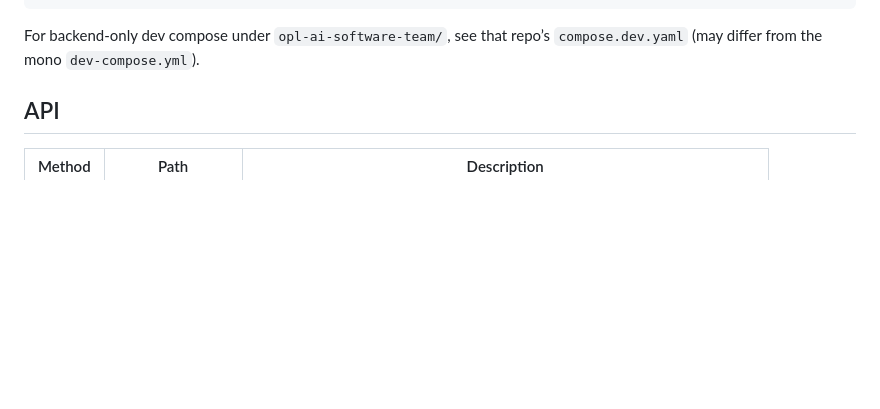
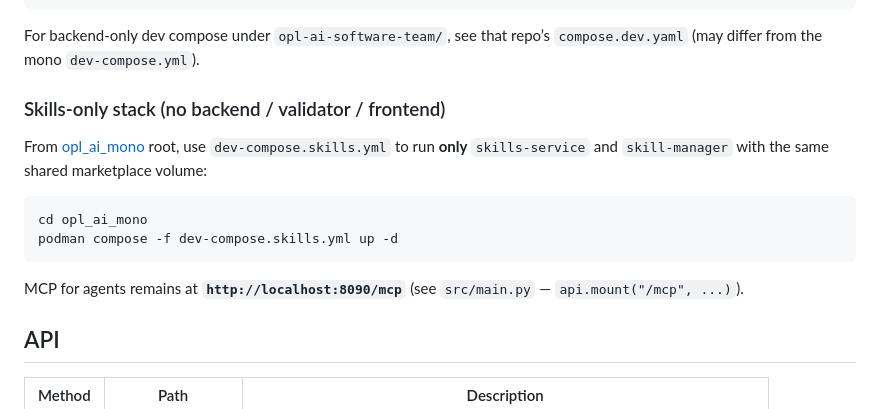
Before and after one commit to varkrish/skills-service, a Markdown page: README.md, the part around the change. GitHub-like rendering; blank space fills up the shorter version.

Commit message:
docs: add skills-only compose reference and MCP path
Made-with: Cursor

````diff
--- a/README.md
+++ b/README.md
@@ -73,6 +73,17 @@ podman compose -f dev-compose.yml up -d skills-service skill-manager
 ```
 
 For backend-only dev compose under `opl-ai-software-team/`, see that repo’s `compose.dev.yaml` (may differ from the mono `dev-compose.yml`).
+
+### Skills-only stack (no backend / validator / frontend)
+
+From [opl_ai_mono](https://github.com/varkrish/opl-crew-mono) root, use `dev-compose.skills.yml` to run **only** `skills-service` and `skill-manager` with the same shared marketplace volume:
+
+```bash
+cd opl_ai_mono
+podman compose -f dev-compose.skills.yml up -d
+```
+
+MCP for agents remains at **`http://localhost:8090/mcp`** (see `src/main.py` — `api.mount("/mcp", ...)`).
 
 ## API
 
````
